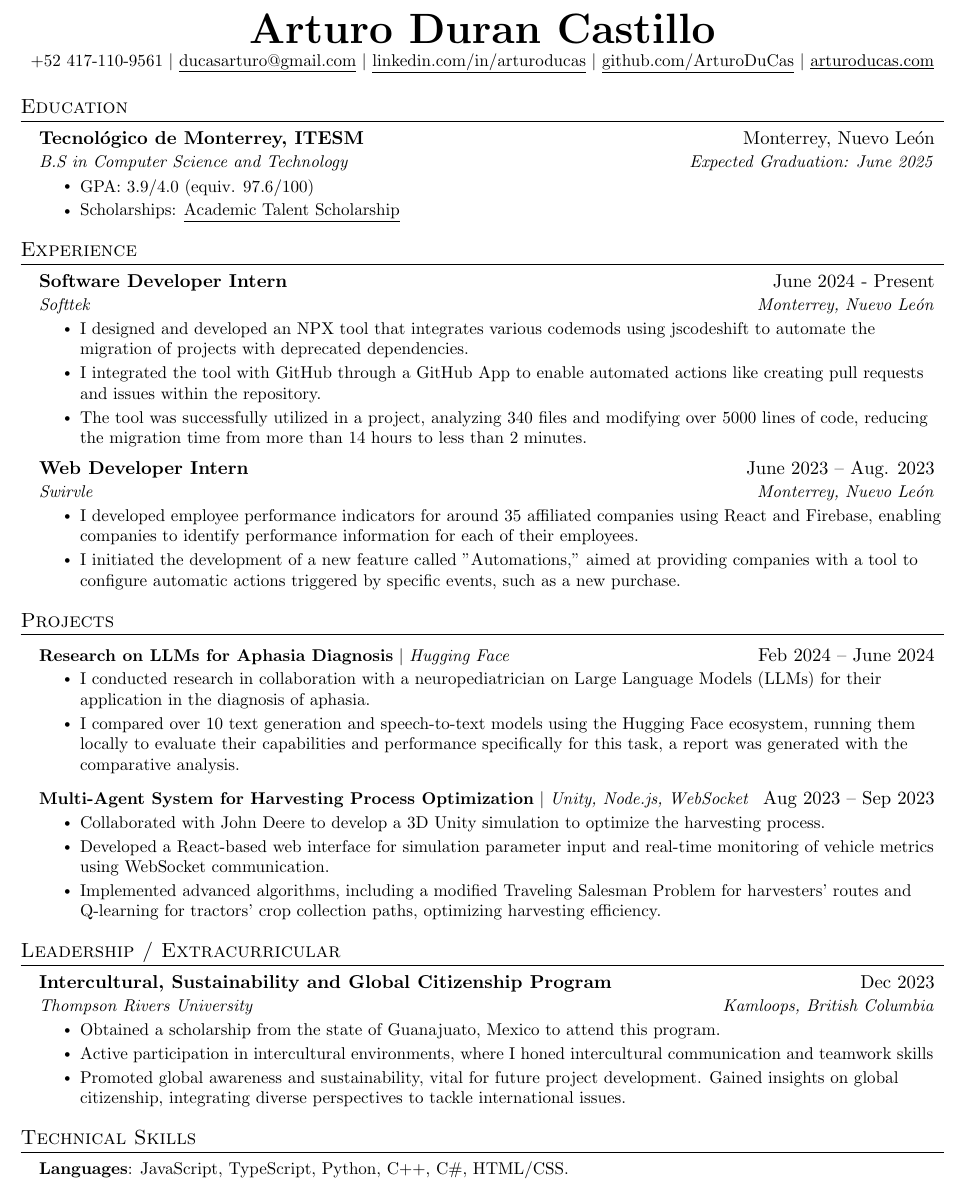
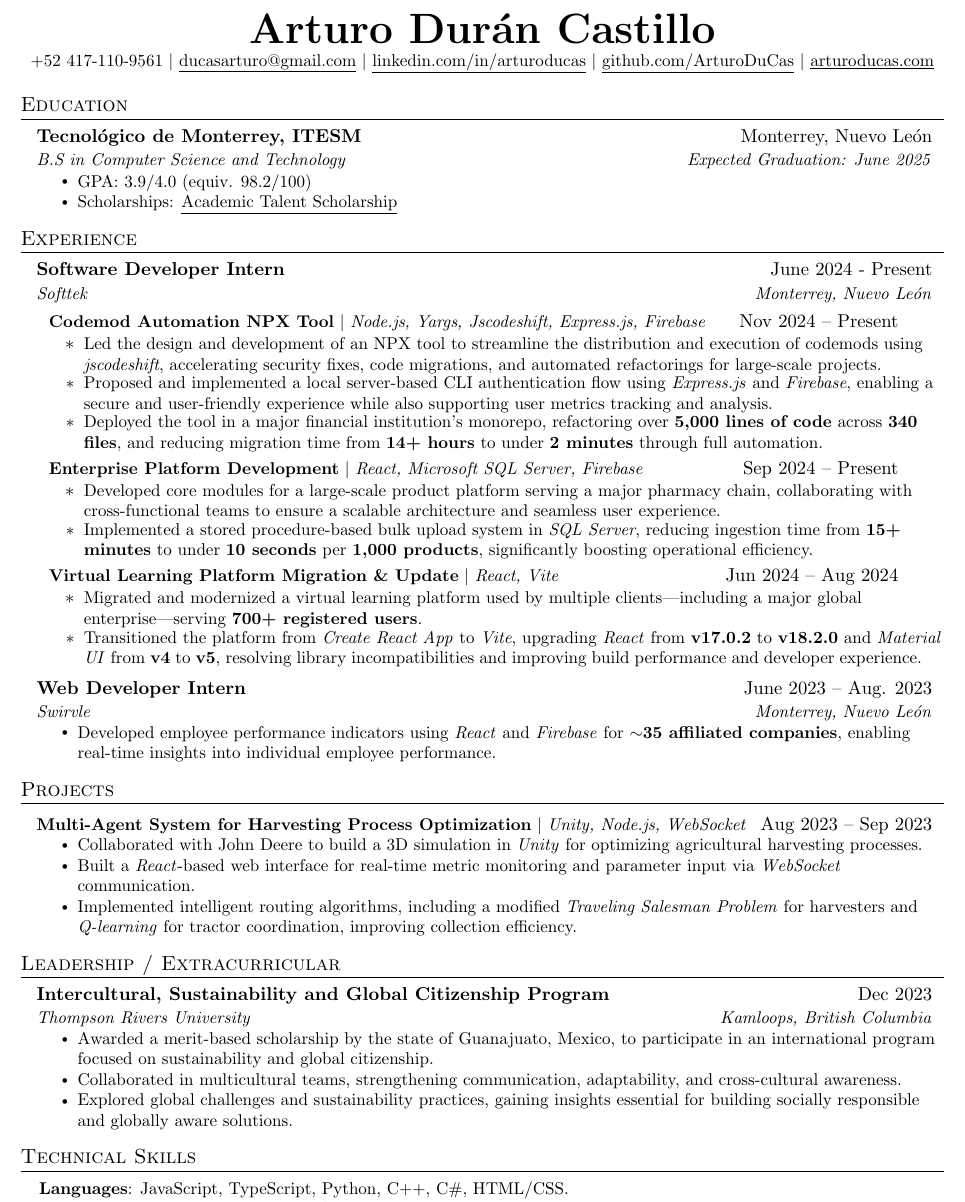
Before and after one commit to ArturoDuCas/resume, a LaTeX CV (resume_en.tex): part of the page, cut so that both start at the same text. Compiled offline with pdfLaTeX.

Commit message:
update resume

```diff
--- a/resume_en.tex
+++ b/resume_en.tex
@@ -87,9 +73,9 @@
 
 \newcommand{\resumeSubSubheading}[2]{
     \item
-    \begin{tabular*}{0.97\textwidth}{l@{\extracolsep{\fill}}r}
-        \textit{\small#1} & \textit{\small #2} \\
-    \end{tabular*}\vspace{-7pt}
+    \begin{tabular*}{0.92\textwidth}{l@{\extracolsep{\fill}}r}
+        \small#1 & #2 \\
+    \end{tabular*}\vspace{-1pt}
 }
 
 \newcommand{\resumeProjectHeading}[2]{
@@ -103,8 +89,10 @@
 
 \renewcommand\labelitemii{$\vcenter{\hbox{\tiny$\bullet$}}$}
 
-\newcommand{\resumeSubHeadingListStart}{\begin{itemize}[leftmargin=0.15in, label={}]}
+\newcommand{\resumeSubHeadingListStart}{\begin{itemize}[leftmargin=0.13in, label={}]}
 \newcommand{\resumeSubHeadingListEnd}{\end{itemize}}
+\newcommand{\resumeSubSubHeadingListStart}{\begin{itemize}[leftmargin=0.10in, label={}]}
+\newcommand{\resumeSubSubHeadingListEnd}{\end{itemize}}
 \newcommand{\resumeItemListStart}{\begin{itemize}}
 \newcommand{\resumeItemListEnd}{\end{itemize}\vspace{-5pt}}
 
@@ -115,13 +103,8 @@
 \begin{document}
 
 %----------HEADING----------
-% \begin{tabular*}{\textwidth}{l@{\extracolsep{\fill}}r}
-%   \textbf{\href{http://sourabhbajaj.com/}{\Large Sourabh Bajaj}} & Email : \href{mailto:sourabh@sourabhbajaj.com}{sourabh@sourabhbajaj.com}\\
-%   \href{http://sourabhbajaj.com/}{http://www.sourabhbajaj.com} & Mobile : +1-123-456-7890 \\
-% \end{tabular*}
-
 \begin{center}
-\textbf{\Huge \scshape Arturo Duran Castillo} \\ \vspace{1pt}
+\textbf{\Huge \scshape Arturo Durán Castillo} \\ \vspace{1pt}
 \small +52 417-110-9561 $|$ \href{mailto:ducasarturo@gmail.com}{\underline{ducasarturo@gmail.com}} $|$
 \href{https://www.linkedin.com/in/arturoducas/}{\underline{linkedin.com/in/arturoducas}} $|$
 \href{https://github.com/ArturoDuCas}{\underline{github.com/ArturoDuCas}} $|$
@@ -136,7 +119,7 @@
 {Tecnológico de Monterrey, ITESM}{Monterrey, Nuevo León}
 {B.S in Computer Science and Technology}{Expected Graduation: June 2025}
 \resumeItemListStart
-\resumeItem{GPA: 3.9/4.0 (equiv. 97.6/100)}
+\resumeItem{GPA: 3.9/4.0 (equiv. 98.2/100)}
 \resumeItem{Scholarships: \href{https://drive.google.com/file/d/1b5jrPn-a_eLqLJsYaLeC222-oznbXLQm/view?usp=sharing}{\underline{Academic Talent Scholarship}}}
 \resumeItemListEnd
 \resumeSubHeadingListEnd
@@ -146,20 +129,87 @@
 %-----------EXPERIENCE-----------
 \section{Experience}
 \resumeSubHeadingListStart
+
+% SOFTTEK INTERNSHIP
 \resumeSubheading
 {Software Developer Intern}{June 2024 - Present}
 {Softtek}{Monterrey, Nuevo León}
+
+\resumeSubSubHeadingListStart
+
+% NPX TOOL PROJECT
+\resumeSubSubheading
+{\textbf{Codemod Automation NPX Tool} $|$ \emph{Node.js, Yargs, Jscodeshift, Express.js, Firebase}}{Nov 2024 -- Present}
 \resumeItemListStart
-\resumeItem{I designed and developed an NPX tool that integrates various codemods using jscodeshift to automate the migration of projects with deprecated dependencies.}
-\resumeItem{I integrated the tool with GitHub through a GitHub App to enable automated actions like creating pull requests and issues within the repository.}
-\resumeItem{The tool was successfully utilized in a project, analyzing 340 files and modifying over 5000 lines of code, reducing the migration time from more than 14 hours to less than 2 minutes.}
+\resumeItem{
+    Led the design and development of an NPX tool to streamline the distribution and execution of
+    codemods using \textit{jscodeshift}, accelerating security fixes, code migrations, and automated
+    refactorings for large-scale projects.
+    }
+\resumeItem{
+    Proposed and implemented a local server-based CLI authentication flow using \textit{Express.js}
+    and \textit{Firebase}, enabling a secure and user-friendly experience while also
+    supporting user metrics tracking and analysis.
+    }
+\resumeItem{
+    Deployed the tool in a major financial institution’s monorepo,
+    refactoring over \textbf{5,000 lines of code} across \textbf{340 files}, and reducing
+    migration time from \textbf{14+ hours} to under \textbf{2 minutes} through full automation.
+    }
 \resumeItemListEnd
+
+\vspace{0.5em}
+
+% PHARMACY PROJECT
+\resumeSubSubheading
+{\textbf{Enterprise Platform Development} $|$ \emph{React, Microsoft SQL Server, Firebase}}{Sep 2024 -- Present}
+\resumeItemListStart
+\resumeItem{
+    Developed core modules for a large-scale product platform serving a major pharmacy chain,
+    collaborating with cross-functional teams to ensure a scalable architecture and seamless
+    user experience.
+    }
+\resumeItem{
+    Implemented a stored procedure-based bulk upload system in \textit{SQL Server}, reducing ingestion
+    time from \textbf{15+ minutes} to under \textbf{10 seconds} per \textbf{1,000 products}, significantly boosting operational
+    efficiency.
+    }
+\resumeItemListEnd
+
+\vspace{0.5em}
+
+% MIGRATION PROJECT
+\resumeSubSubheading
+{\textbf{Virtual Learning Platform Migration \& Update} $|$ \emph{React, Vite}}{Jun 2024 -- Aug 2024}
+\resumeItemListStart
+\resumeItem{
+    Migrated and modernized a virtual learning platform used by multiple clients—including
+    a major global enterprise—serving \textbf{700+ registered users}.
+    }
+\resumeItem{
+    Transitioned the platform from \textit{Create React App} to \textit{Vite}, upgrading \textit{React} from
+    \textbf{v17.0.2} to \textbf{v18.2.0} and \textit{Material UI} from \textbf{v4} to \textbf{v5}, resolving
+    library incompatibilities and improving build performance and developer experience.
+    }
+\resumeItemListEnd
+
+
+\resumeSubSubHeadingListEnd
+
+
+% SWIRVLE INTERNSHIP
 \resumeSubheading
 {Web Developer Intern}{June 2023 -- Aug. 2023}
 {Swirvle}{Monterrey, Nuevo León}
 \resumeItemListStart
-\resumeItem{I developed employee performance indicators for around 35 affiliated companies using React and Firebase, enabling companies to identify performance information for each of their employees.}
-\resumeItem{I initiated the development of a new feature called "Automations," aimed at providing companies with a tool to configure automatic actions triggered by specific events, such as a new purchase.}
+\resumeItem{
+    Developed employee performance indicators using \textit{React} and \textit{Firebase} for
+    \textbf{$\sim$35 affiliated companies}, enabling real-time insights into individual employee performance.
+    }
+% \resumeItem{
+%     Initiated the design and development of an “Automations” feature, allowing companies to configure trigger-based actions
+%     (e.g., upon new purchases), laying the foundation for scalable business process automation.
+%     }
 \resumeItemListEnd
 \resumeSubHeadingListEnd
 
@@ -168,12 +218,12 @@
 \section{Projects}
 \resumeSubHeadingListStart
 
-\resumeProjectHeading
-{\textbf{Research on LLMs for Aphasia Diagnosis} $|$ \emph{Hugging Face}}{Feb 2024 -- June 2024}
-\resumeItemListStart
-\resumeItem{I conducted research in collaboration with a neuropediatrician on Large Language Models (LLMs) for their application in the diagnosis of aphasia.}
-\resumeItem{I compared over 10 text generation and speech-to-text models using the Hugging Face ecosystem, running them locally to evaluate their capabilities and performance specifically for this task, a report was generated with the comparative analysis.}
-\resumeItemListEnd
+% \resumeProjectHeading
+% {\textbf{Research on LLMs for Aphasia Diagnosis} $|$ \emph{Hugging Face}}{Feb 2024 -- June 2024}
+% \resumeItemListStart
+% \resumeItem{I conducted research in collaboration with a neuropediatrician on Large Language Models (LLMs) for their application in the diagnosis of aphasia.}
+% \resumeItem{I compared over 10 text generation and speech-to-text models using the Hugging Face ecosystem, running them locally to evaluate their capabilities and performance specifically for this task.}
+% \resumeItemListEnd
 
 
 
@@ -190,9 +240,9 @@
 \resumeProjectHeading
 {\textbf{Multi-Agent System for Harvesting Process Optimization} $|$ \emph{Unity, Node.js, WebSocket}}{Aug 2023 -- Sep 2023}
 \resumeItemListStart
-\resumeItem{Collaborated with John Deere to develop a 3D Unity simulation to optimize the harvesting process.}
-\resumeItem{Developed a React-based web interface for simulation parameter input and real-time monitoring of vehicle metrics using WebSocket communication.}
-\resumeItem{Implemented advanced algorithms, including a modified Traveling Salesman Problem for harvesters' routes and Q-learning for tractors' crop collection paths, optimizing harvesting efficiency.}
+\resumeItem{Collaborated with John Deere to build a 3D simulation in \textit{Unity} for optimizing agricultural harvesting processes.}
+\resumeItem{Built a \textit{React}-based web interface for real-time metric monitoring and parameter input via \textit{WebSocket} communication.}
+\resumeItem{Implemented intelligent routing algorithms, including a modified \textit{Traveling Salesman Problem} for harvesters and \textit{Q-learning} for tractor coordination, improving collection efficiency.}
 \resumeItemListEnd
 % Multi-Agent System End
 
@@ -228,15 +278,14 @@
 
 % TRU PROGRAM START
 \resumeSubheading
-{Intercultural, Sustainability and Global Citizenship Program
-}{Dec 2023}
+{Intercultural, Sustainability and Global Citizenship Program}{Dec 2023}
 {Thompson Rivers University}{Kamloops, British Columbia}
 \resumeItemListStart
-\resumeItem{Obtained a scholarship from the state of Guanajuato, Mexico to attend this program. }
-\resumeItem{Active participation in intercultural environments, where I honed intercultural communication and teamwork skills}
-\resumeItem{Promoted global awareness and sustainability, vital for future project development. Gained insights on global citizenship, integrating diverse perspectives to tackle international issues.}
+\resumeItem{Awarded a merit-based scholarship by the state of Guanajuato, Mexico, to participate in an international program focused on sustainability and global citizenship.}
+\resumeItem{Collaborated in multicultural teams, strengthening communication, adaptability, and cross-cultural awareness.}
+\resumeItem{Explored global challenges and sustainability practices, gaining insights essential for building socially responsible and globally aware solutions.}
 \resumeItemListEnd
-% TRU PROGRAM END
+
 
 %% VIRTUAL LIBRARY START
 %\resumeSubheading
```
Also changed, not shown: resume_en.pdf, resume_en.tex (16 more changed lines).
